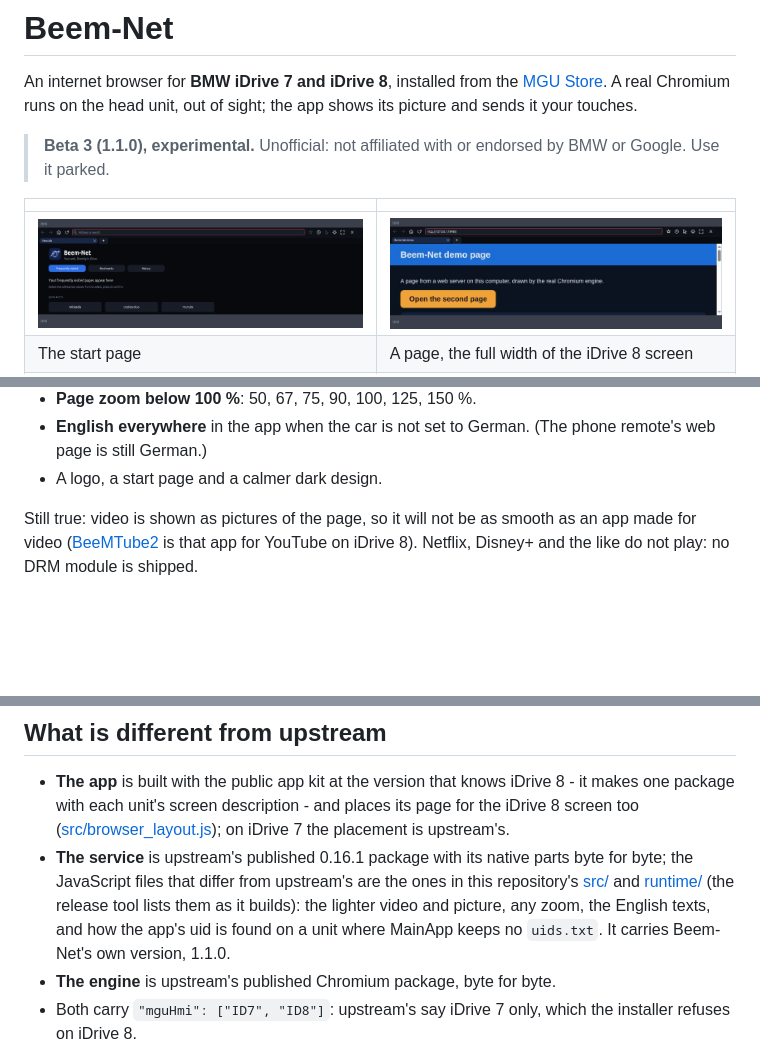
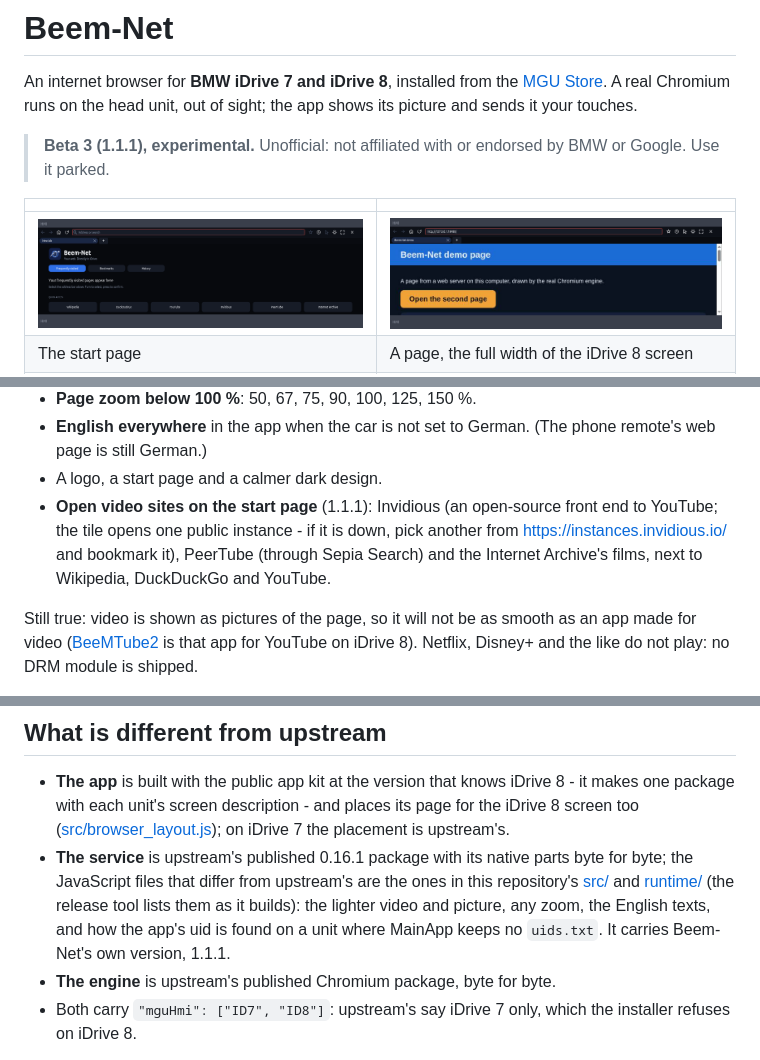
Before and after one commit to waliworld/Beem-Net, a Markdown page: README.md, 3 parts joined by grey strips. Rendered like a GitHub page; pictures changed too: docs/media/id8-start.png; blank space fills up the shorter version.

```diff
--- a/README.md
+++ b/README.md
@@ -6,7 +6,7 @@ An internet browser for **BMW iDrive 7 and iDrive 8**, installed from the
 [MGU Store](https://github.com/robertnisipeanu/mgu-store). A real Chromium runs on the head unit, out of sight; the
 app shows its picture and sends it your touches.
 
-> **Beta 3 (1.1.0), experimental.** Unofficial: not affiliated with or endorsed by BMW or Google. Use it parked.
+> **Beta 3 (1.1.1), experimental.** Unofficial: not affiliated with or endorsed by BMW or Google. Use it parked.
 
 | | |
 |---|---|
@@ -39,6 +39,9 @@ New in Beta 3:
 - **English everywhere** in the app when the car is not set to German. (The phone remote's web page is still
   German.)
 - A logo, a start page and a calmer dark design.
+- **Open video sites on the start page** (1.1.1): Invidious (an open-source front end to YouTube; the tile opens
+  one public instance - if it is down, pick another from <https://instances.invidious.io/> and bookmark it),
+  PeerTube (through Sepia Search) and the Internet Archive's films, next to Wikipedia, DuckDuckGo and YouTube.
 
 Still true: video is shown as pictures of the page, so it will not be as smooth as an app made for video
 ([BeeMTube2](https://github.com/waliworld/iDrive8-RideTube) is that app for YouTube on iDrive 8). Netflix, Disney+
@@ -63,7 +66,7 @@ If it does not open a page, a photo of what the screen says is what helps.
 - **The service** is upstream's published 0.16.1 package with its native parts byte for byte; the JavaScript files
   that differ from upstream's are the ones in this repository's [src/](src/) and [runtime/](runtime/) (the release
   tool lists them as it builds): the lighter video and picture, any zoom, the English texts, and how the app's uid is
-  found on a unit where MainApp keeps no `uids.txt`. It carries Beem-Net's own version, 1.1.0.
+  found on a unit where MainApp keeps no `uids.txt`. It carries Beem-Net's own version, 1.1.1.
 - **The engine** is upstream's published Chromium package, byte for byte.
 - Both carry `"mguHmi": ["ID7", "ID8"]`: upstream's say iDrive 7 only, which the installer refuses on iDrive 8.
 
```
Also changed, not shown: 5 other files.
